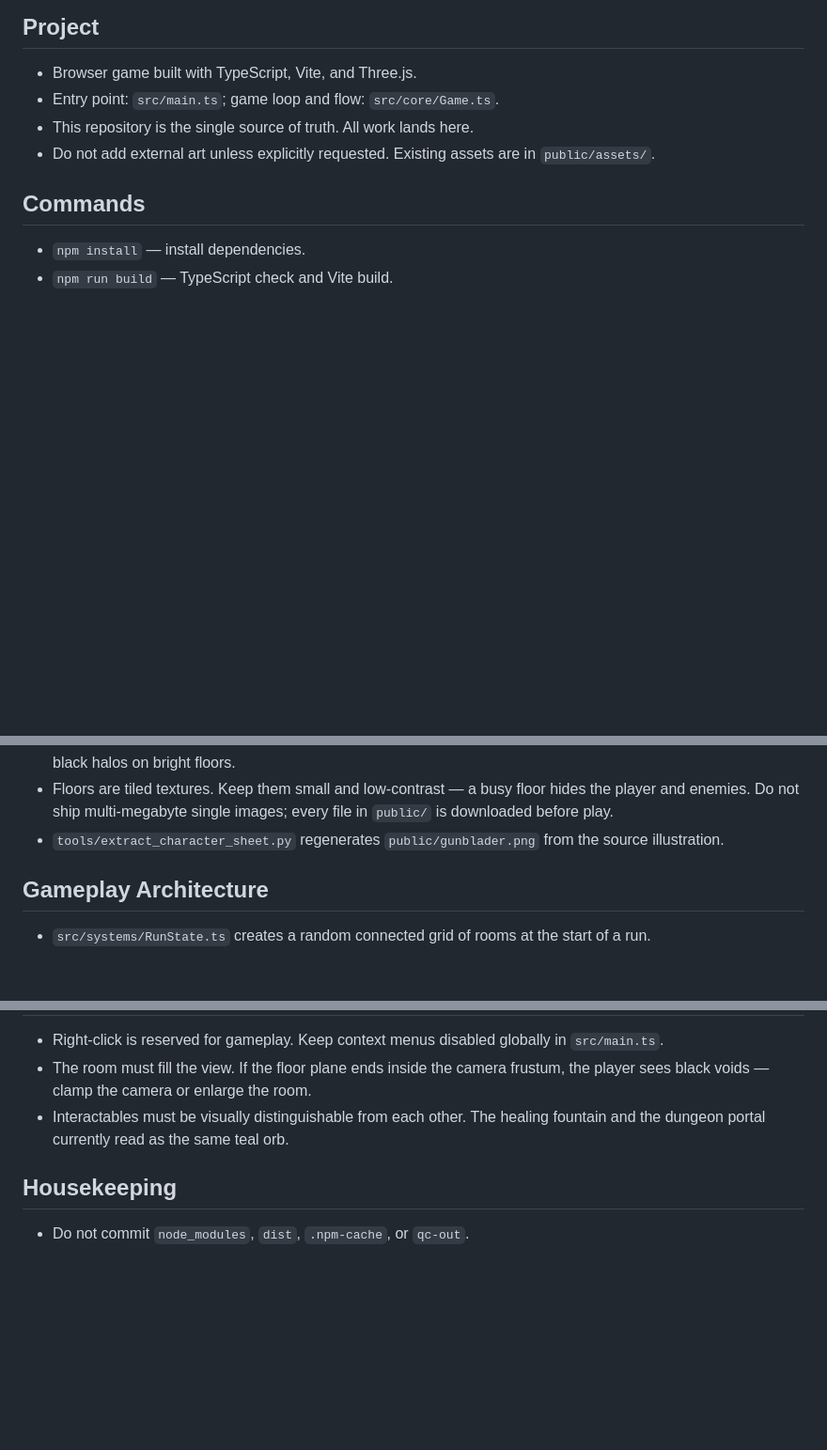
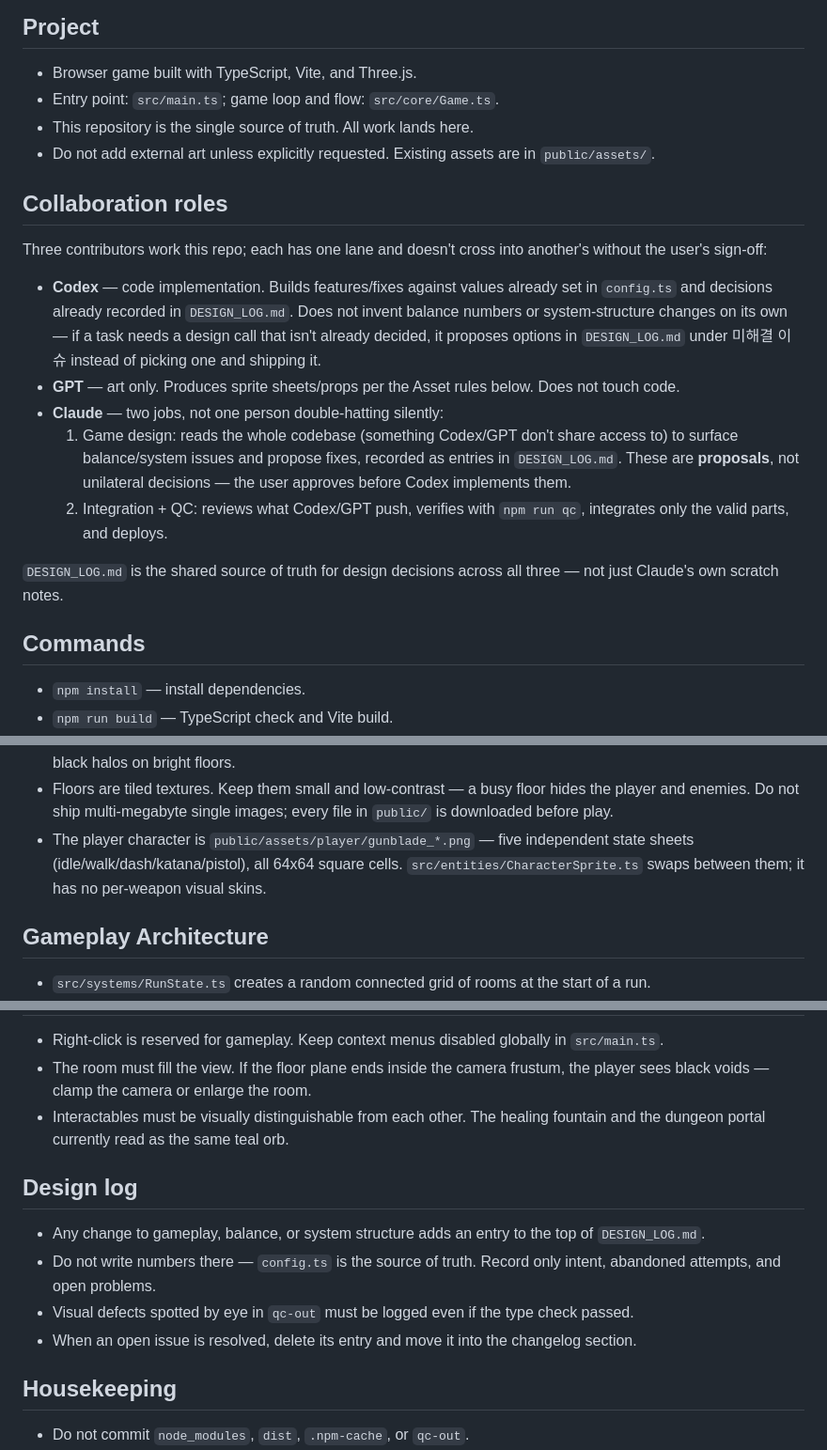
Before and after one commit to zxc14708-ui/arad-gunblade, a Markdown page: CLAUDE.md, 3 parts joined by grey strips. Shown at 94% size. GitHub-like rendering; blank space fills up the shorter version.

Commit message:
CLAUDE.md 동기화 (b9ea3ab 미러): 협업 역할 3인 체제 + 최신 asset 경로
배포 미러의 CLAUDE.md가 예전 tools/extract_character_sheet.py 경로를
참조하고 있어 현재 player 스프라이트 asset 규칙으로 함께 정정.

```diff
--- a/CLAUDE.md
+++ b/CLAUDE.md
@@ -6,6 +6,29 @@
 - Entry point: `src/main.ts`; game loop and flow: `src/core/Game.ts`.
 - This repository is the single source of truth. All work lands here.
 - Do not add external art unless explicitly requested. Existing assets are in `public/assets/`.
+
+## Collaboration roles
+
+Three contributors work this repo; each has one lane and doesn't cross into
+another's without the user's sign-off:
+
+- **Codex** — code implementation. Builds features/fixes against values already
+  set in `config.ts` and decisions already recorded in `DESIGN_LOG.md`. Does not
+  invent balance numbers or system-structure changes on its own — if a task
+  needs a design call that isn't already decided, it proposes options in
+  `DESIGN_LOG.md` under 미해결 이슈 instead of picking one and shipping it.
+- **GPT** — art only. Produces sprite sheets/props per the Asset rules below.
+  Does not touch code.
+- **Claude** — two jobs, not one person double-hatting silently:
+  1. Game design: reads the whole codebase (something Codex/GPT don't share
+     access to) to surface balance/system issues and propose fixes, recorded
+     as entries in `DESIGN_LOG.md`. These are **proposals**, not unilateral
+     decisions — the user approves before Codex implements them.
+  2. Integration + QC: reviews what Codex/GPT push, verifies with `npm run qc`,
+     integrates only the valid parts, and deploys.
+
+`DESIGN_LOG.md` is the shared source of truth for design decisions across all
+three — not just Claude's own scratch notes.
 
 ## Commands
 
@@ -50,8 +73,10 @@ position and run state. Keep it.
 - Floors are tiled textures. Keep them small and low-contrast — a busy floor
   hides the player and enemies. Do not ship multi-megabyte single images; every
   file in `public/` is downloaded before play.
-- `tools/extract_character_sheet.py` regenerates `public/gunblader.png` from the
-  source illustration.
+- The player character is `public/assets/player/gunblade_*.png` — five
+  independent state sheets (idle/walk/dash/katana/pistol), all 64x64 square
+  cells. `src/entities/CharacterSprite.ts` swaps between them; it has no
+  per-weapon visual skins.
 
 ## Gameplay Architecture
 
@@ -71,6 +96,17 @@ position and run state. Keep it.
 - Interactables must be visually distinguishable from each other. The healing
   fountain and the dungeon portal currently read as the same teal orb.
 
+## Design log
+
+- Any change to gameplay, balance, or system structure adds an entry to the
+  top of `DESIGN_LOG.md`.
+- Do not write numbers there — `config.ts` is the source of truth. Record only
+  intent, abandoned attempts, and open problems.
+- Visual defects spotted by eye in `qc-out` must be logged even if the type
+  check passed.
+- When an open issue is resolved, delete its entry and move it into the
+  changelog section.
+
 ## Housekeeping
 
 - Do not commit `node_modules`, `dist`, `.npm-cache`, or `qc-out`.
```
